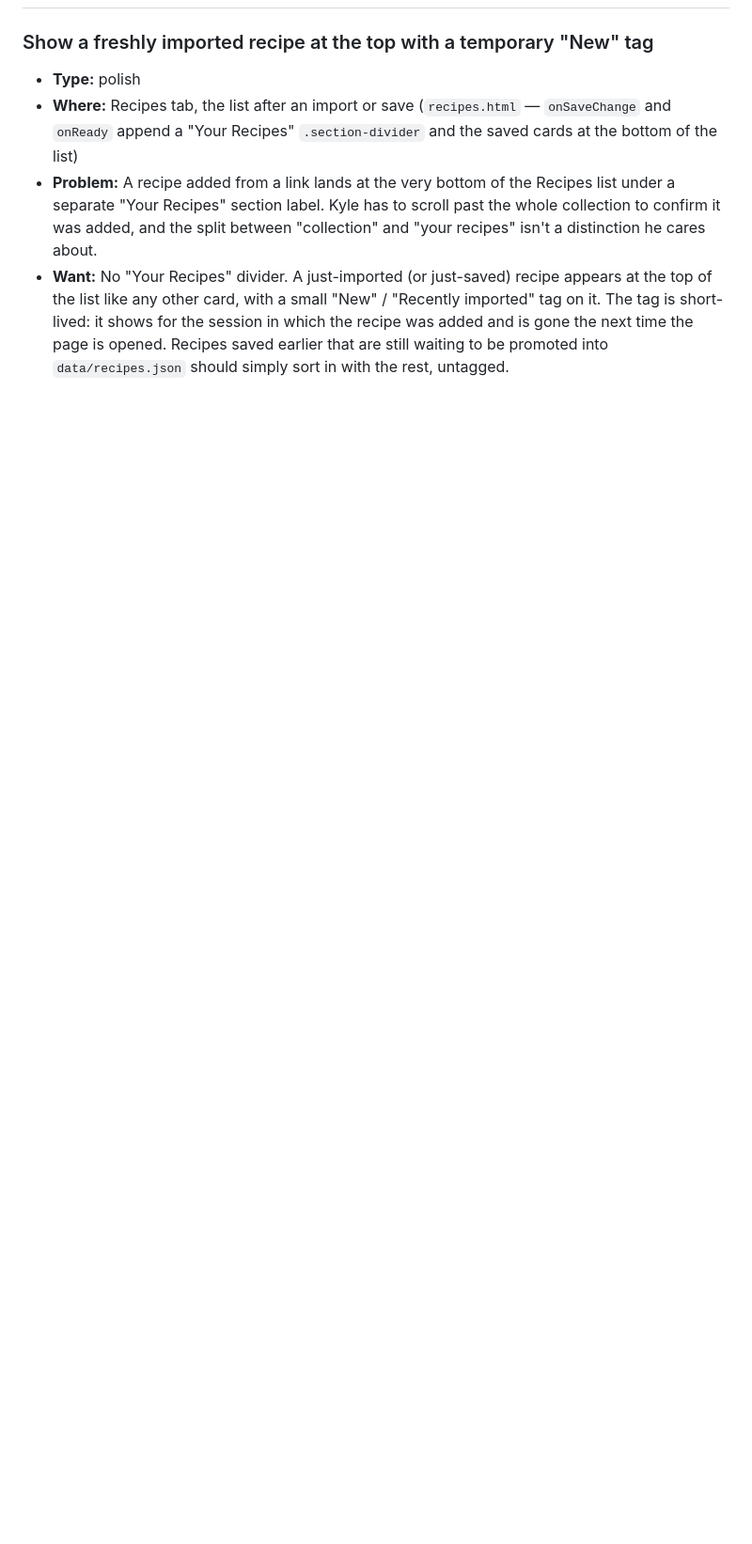
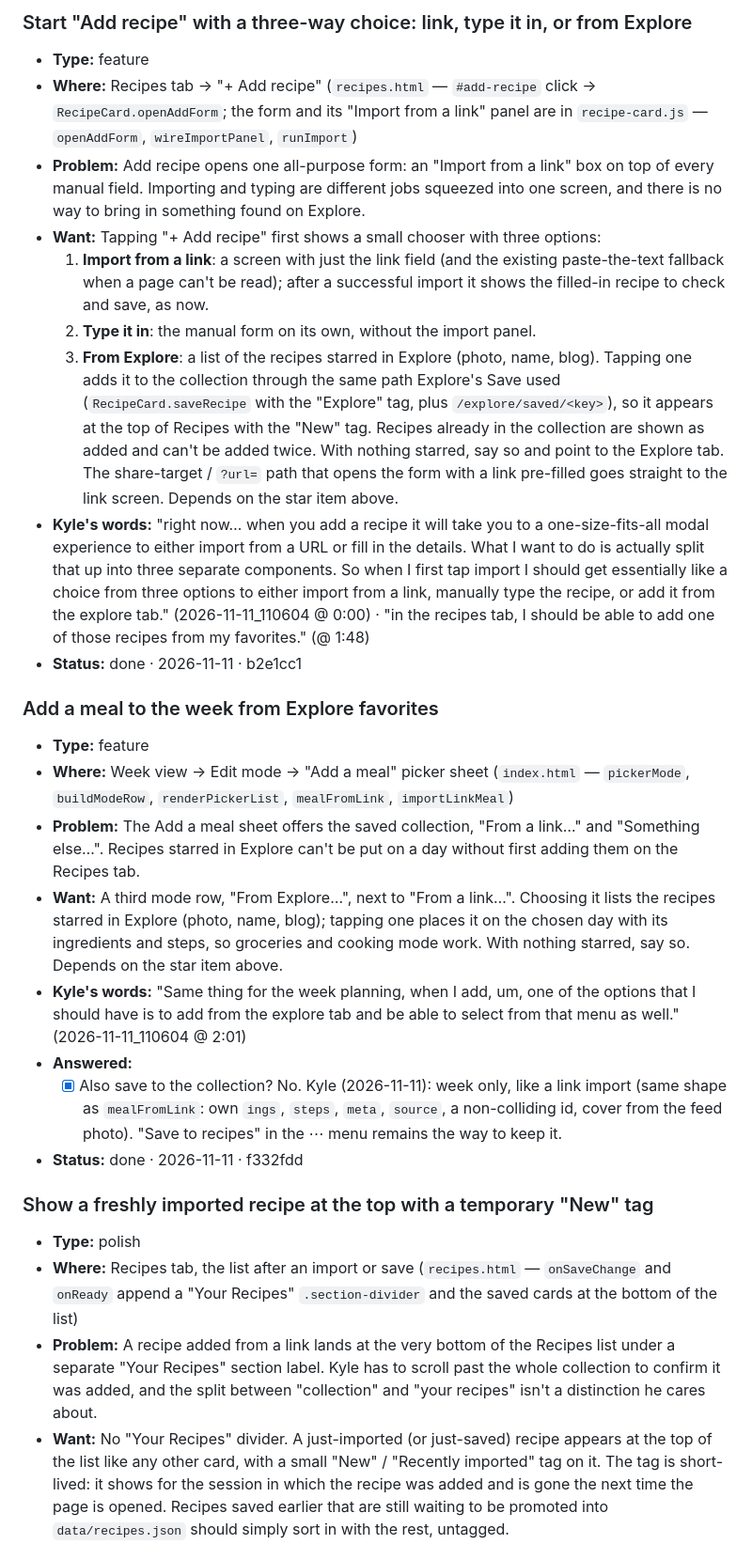
Before and after one commit to kylescollin/x-meals, a Markdown page: BACKLOG.md, the part around one of its changes. Shown at 94% size. Rendered like a GitHub page; blank space fills up the shorter version.

```diff
--- a/BACKLOG.md
+++ b/BACKLOG.md
@@ -10,3 +27,24 @@ _Empty — everything captured on 2026-11-08 has shipped._
+### Start "Add recipe" with a three-way choice: link, type it in, or from Explore
+- **Type:** feature
+- **Where:** Recipes tab → "+ Add recipe" (`recipes.html` — `#add-recipe` click → `RecipeCard.openAddForm`; the form and its "Import from a link" panel are in `recipe-card.js` — `openAddForm`, `wireImportPanel`, `runImport`)
+- **Problem:** Add recipe opens one all-purpose form: an "Import from a link" box on top of every manual field. Importing and typing are different jobs squeezed into one screen, and there is no way to bring in something found on Explore.
+- **Want:** Tapping "+ Add recipe" first shows a small chooser with three options:
+  1. **Import from a link**: a screen with just the link field (and the existing paste-the-text fallback when a page can't be read); after a successful import it shows the filled-in recipe to check and save, as now.
+  2. **Type it in**: the manual form on its own, without the import panel.
+  3. **From Explore**: a list of the recipes starred in Explore (photo, name, blog). Tapping one adds it to the collection through the same path Explore's Save used (`RecipeCard.saveRecipe` with the "Explore" tag, plus `/explore/saved/<key>`), so it appears at the top of Recipes with the "New" tag. Recipes already in the collection are shown as added and can't be added twice. With nothing starred, say so and point to the Explore tab.
+  The share-target / `?url=` path that opens the form with a link pre-filled goes straight to the link screen. Depends on the star item above.
+- **Kyle's words:** "right now… when you add a recipe it will take you to a one-size-fits-all modal experience to either import from a URL or fill in the details. What I want to do is actually split that up into three separate components. So when I first tap import I should get essentially like a choice from three options to either import from a link, manually type the recipe, or add it from the explore tab." (2026-11-11_110604 @ 0:00) · "in the recipes tab, I should be able to add one of those recipes from my favorites." (@ 1:48)
+- **Status:** done · 2026-11-11 · b2e1cc1
+
+### Add a meal to the week from Explore favorites
+- **Type:** feature
+- **Where:** Week view → Edit mode → "Add a meal" picker sheet (`index.html` — `pickerMode`, `buildModeRow`, `renderPickerList`, `mealFromLink`, `importLinkMeal`)
+- **Problem:** The Add a meal sheet offers the saved collection, "From a link…" and "Something else…". Recipes starred in Explore can't be put on a day without first adding them on the Recipes tab.
+- **Want:** A third mode row, "From Explore…", next to "From a link…". Choosing it lists the recipes starred in Explore (photo, name, blog); tapping one places it on the chosen day with its ingredients and steps, so groceries and cooking mode work. With nothing starred, say so. Depends on the star item above.
+- **Kyle's words:** "Same thing for the week planning, when I add, um, one of the options that I should have is to add from the explore tab and be able to select from that menu as well." (2026-11-11_110604 @ 2:01)
+- **Answered:**
+  - [x] Also save to the collection? No. Kyle (2026-11-11): week only, like a link import (same shape as `mealFromLink`: own `ings`, `steps`, `meta`, `source`, a non-colliding id, cover from the feed photo). "Save to recipes" in the ⋯ menu remains the way to keep it.
+- **Status:** done · 2026-11-11 · f332fdd
 
 ### Show a freshly imported recipe at the top with a temporary "New" tag
 - **Type:** polish
```
Also changed, not shown: other parts of BACKLOG.md (+18 -1 lines).
